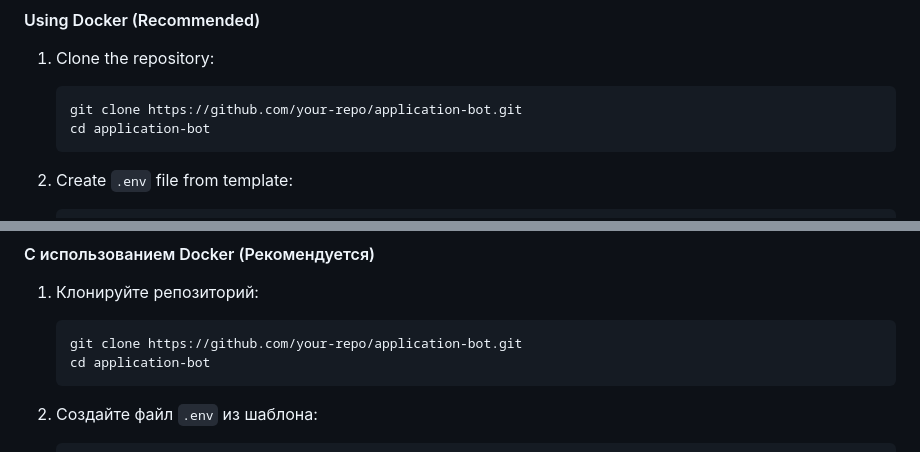
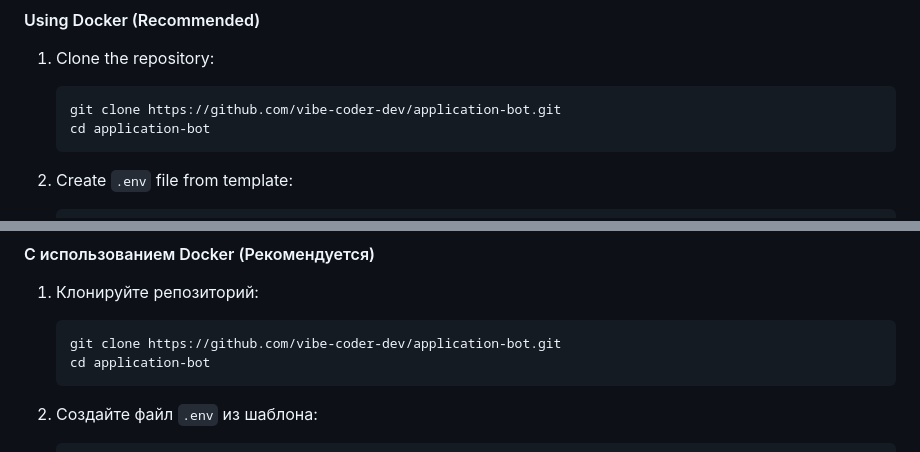
Before and after one commit to vibe-coder-dev/application-approval-telegram-bot, a Markdown page: README.md, 2 parts joined by grey strips. Rendered like a GitHub page.

````diff
--- a/README.md
+++ b/README.md
@@ -83,7 +83,7 @@ The bot is built with modern Python technologies and supports both SQLite (for d
 
 1. Clone the repository:
    ```bash
-   git clone https://github.com/your-repo/application-bot.git
+   git clone https://github.com/vibe-coder-dev/application-bot.git
    cd application-bot
    ```
 
@@ -409,7 +409,7 @@ This project is licensed under the MIT License - see the [LICENSE](LICENSE) file
 
 1. Клонируйте репозиторий:
    ```bash
-   git clone https://github.com/your-repo/application-bot.git
+   git clone https://github.com/vibe-coder-dev/application-bot.git
    cd application-bot
    ```
 
````
